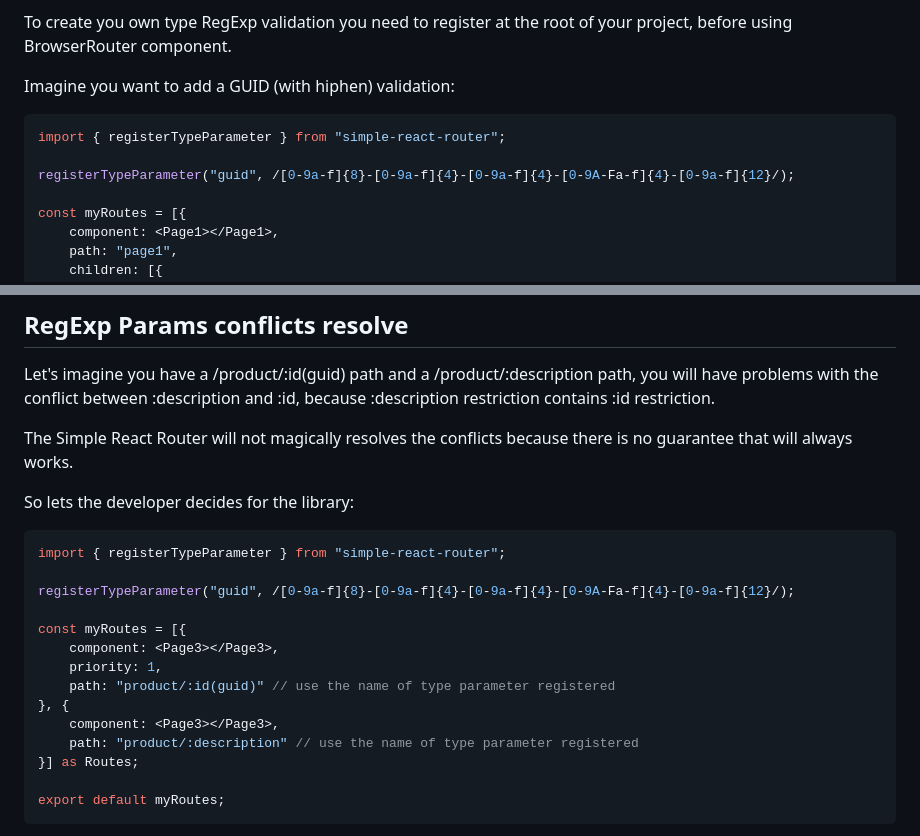
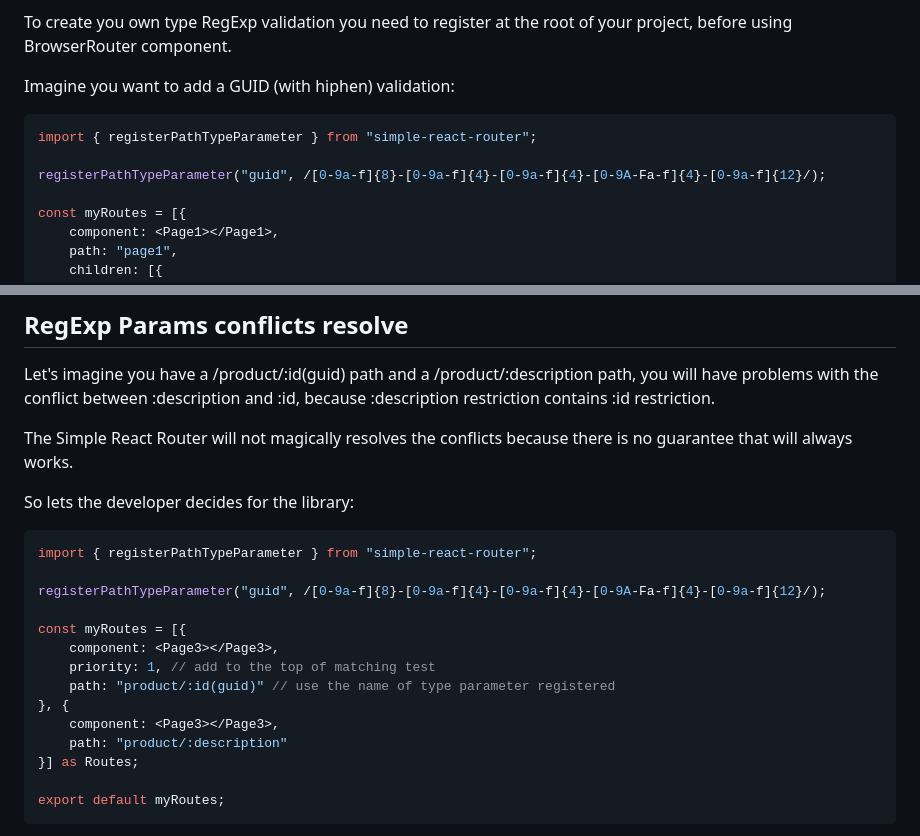
Before and after one commit to rodrigo-web-developer/simple-react-router, a Markdown page: docs/index.md, 2 parts joined by grey strips. Rendered like a GitHub page.

Commit message:
updated function name

````diff
--- a/docs/index.md
+++ b/docs/index.md
@@ -59,9 +59,9 @@ To create you own type RegExp validation you need to register at the root of you
 Imagine you want to add a GUID (with hiphen) validation:
 
 ```ts
-import { registerTypeParameter } from "simple-react-router";
+import { registerPathTypeParameter } from "simple-react-router";
 
-registerTypeParameter("guid", /[0-9a-f]{8}-[0-9a-f]{4}-[0-9a-f]{4}-[0-9A-Fa-f]{4}-[0-9a-f]{12}/);
+registerPathTypeParameter("guid", /[0-9a-f]{8}-[0-9a-f]{4}-[0-9a-f]{4}-[0-9A-Fa-f]{4}-[0-9a-f]{12}/);
 
 const myRoutes = [{
     component: <Page1></Page1>,
@@ -87,17 +87,17 @@ The Simple React Router will not magically resolves the conflicts because there
 So lets the developer decides for the library:
 
 ```ts
-import { registerTypeParameter } from "simple-react-router";
+import { registerPathTypeParameter } from "simple-react-router";
 
-registerTypeParameter("guid", /[0-9a-f]{8}-[0-9a-f]{4}-[0-9a-f]{4}-[0-9A-Fa-f]{4}-[0-9a-f]{12}/);
+registerPathTypeParameter("guid", /[0-9a-f]{8}-[0-9a-f]{4}-[0-9a-f]{4}-[0-9A-Fa-f]{4}-[0-9a-f]{12}/);
 
 const myRoutes = [{
     component: <Page3></Page3>,
-    priority: 1,
+    priority: 1, // add to the top of matching test
     path: "product/:id(guid)" // use the name of type parameter registered
 }, {
     component: <Page3></Page3>,
-    path: "product/:description" // use the name of type parameter registered
+    path: "product/:description"
 }] as Routes;
 
 export default myRoutes;
````
